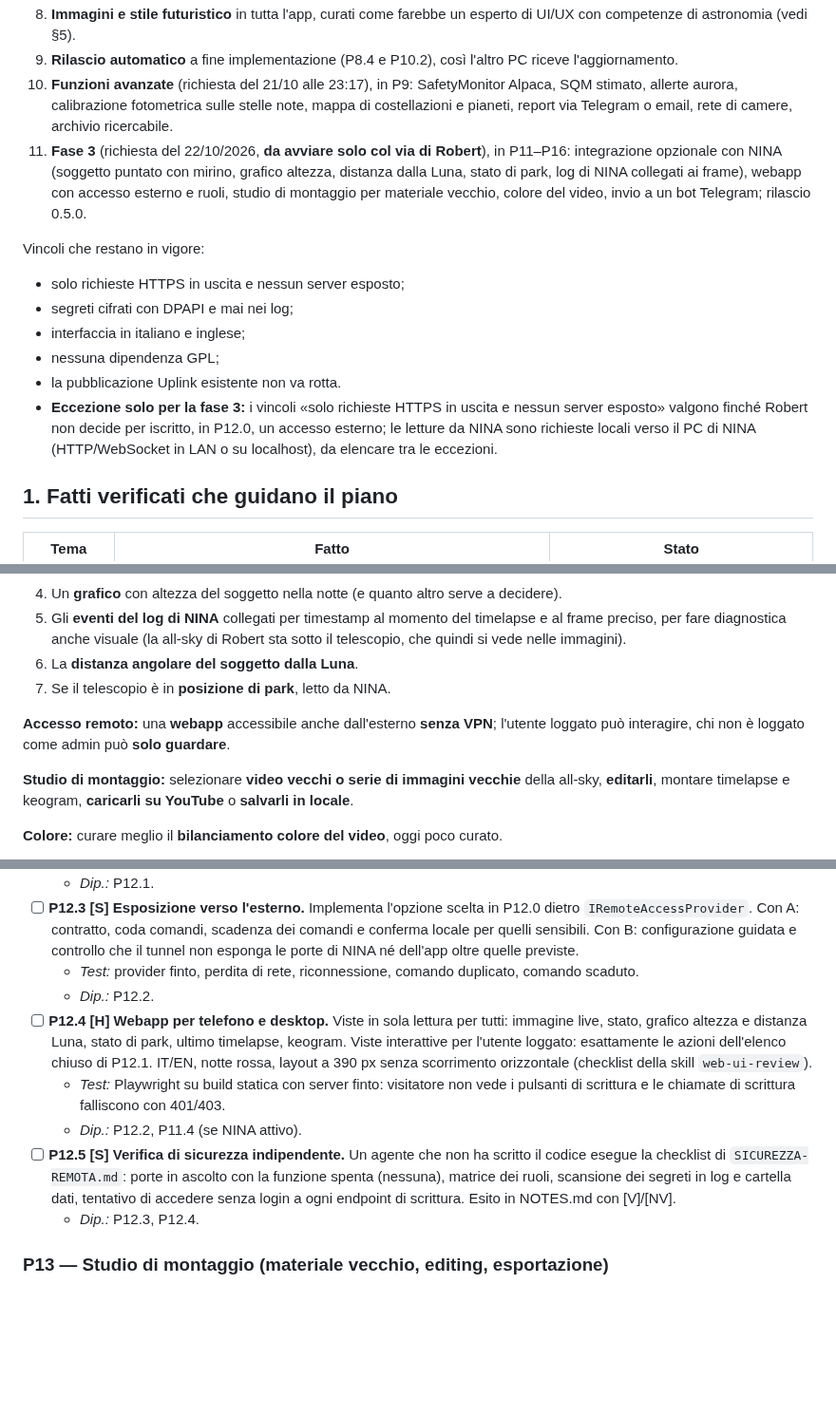
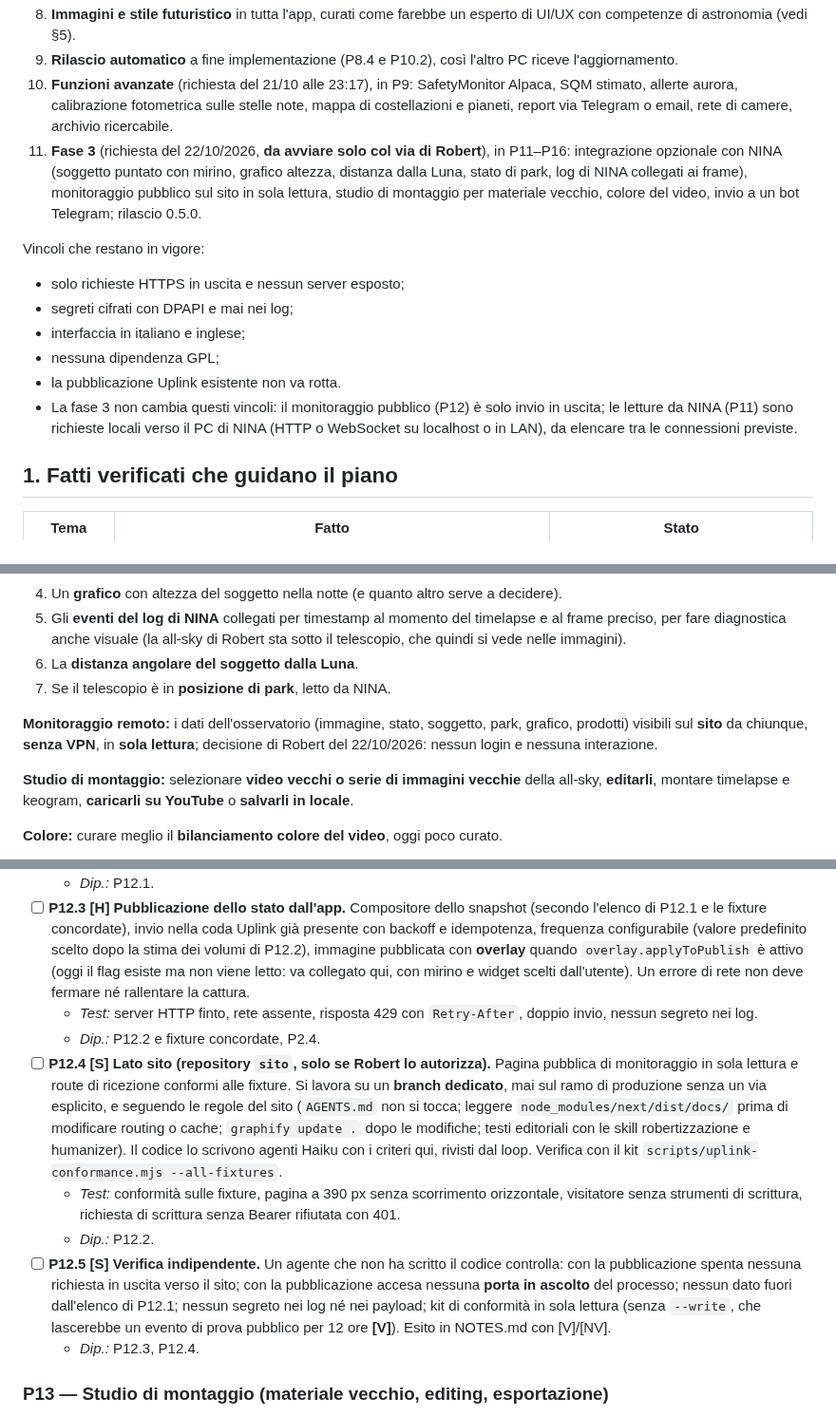
Before and after one commit to RobertPanai/Allsky-cam-, a Markdown page: docs/ralph/IMPLEMENTATION_PLAN.md, 3 parts joined by grey strips. Shown at 95% size. Rendered like a GitHub page; blank space fills up the shorter version.

```diff
--- a/docs/ralph/IMPLEMENTATION_PLAN.md
+++ b/docs/ralph/IMPLEMENTATION_PLAN.md
@@ -28,7 +28,7 @@ Legenda fatti: **[V]** verificato con fonte (21/10/2026) · **[NV]** da verifica
 8. **Immagini e stile futuristico** in tutta l'app, curati come farebbe un esperto di UI/UX con competenze di astronomia (vedi §5).
 9. **Rilascio automatico** a fine implementazione (P8.4 e P10.2), così l'altro PC riceve l'aggiornamento.
 10. **Funzioni avanzate** (richiesta del 21/10 alle 23:17), in P9: SafetyMonitor Alpaca, SQM stimato, allerte aurora, calibrazione fotometrica sulle stelle note, mappa di costellazioni e pianeti, report via Telegram o email, rete di camere, archivio ricercabile.
-11. **Fase 3** (richiesta del 22/10/2026, **da avviare solo col via di Robert**), in P11–P16: integrazione opzionale con NINA (soggetto puntato con mirino, grafico altezza, distanza dalla Luna, stato di park, log di NINA collegati ai frame), webapp con accesso esterno e ruoli, studio di montaggio per materiale vecchio, colore del video, invio a un bot Telegram; rilascio 0.5.0.
+11. **Fase 3** (richiesta del 22/10/2026, **da avviare solo col via di Robert**), in P11–P16: integrazione opzionale con NINA (soggetto puntato con mirino, grafico altezza, distanza dalla Luna, stato di park, log di NINA collegati ai frame), monitoraggio pubblico sul sito in sola lettura, studio di montaggio per materiale vecchio, colore del video, invio a un bot Telegram; rilascio 0.5.0.
 
 Vincoli che restano in vigore:
 - solo richieste HTTPS in uscita e nessun server esposto;
@@ -36,7 +36,7 @@ Vincoli che restano in vigore:
 - interfaccia in italiano e inglese;
 - nessuna dipendenza GPL;
 - la pubblicazione Uplink esistente non va rotta.
-- **Eccezione solo per la fase 3:** i vincoli «solo richieste HTTPS in uscita e nessun server esposto» valgono finché Robert non decide per iscritto, in P12.0, un accesso esterno; le letture da NINA sono richieste locali verso il PC di NINA (HTTP/WebSocket in LAN o su localhost), da elencare tra le eccezioni.
+- La fase 3 non cambia questi vincoli: il monitoraggio pubblico (P12) è solo invio in uscita; le letture da NINA (P11) sono richieste locali verso il PC di NINA (HTTP o WebSocket su localhost o in LAN), da elencare tra le connessioni previste.
 
 ## 1. Fatti verificati che guidano il piano
 
@@ -301,7 +301,7 @@ Fatti da verificare prima di ciascun task: tutti [NV] finché non hai letto la f
 6. La **distanza angolare del soggetto dalla Luna**.
 7. Se il telescopio è in **posizione di park**, letto da NINA.
 
-**Accesso remoto:** una **webapp** accessibile anche dall'esterno **senza VPN**; l'utente loggato può interagire, chi non è loggato come admin può **solo guardare**.
+**Monitoraggio remoto:** i dati dell'osservatorio (immagine, stato, soggetto, park, grafico, prodotti) visibili sul **sito** da chiunque, **senza VPN**, in **sola lettura**; decisione di Robert del 22/10/2026: nessun login e nessuna interazione.
 
 **Studio di montaggio:** selezionare **video vecchi o serie di immagini vecchie** della all-sky, **editarli**, montare timelapse e keogram, **caricarli su YouTube** o **salvarli in locale**.
 
@@ -383,11 +391,11 @@ Regole comuni a P11: tutto è **spento di default** (`nina.enabled=false`); la p
   - *Dip.:* P12.1.
-- [ ] **P12.3 [S] Esposizione verso l'esterno.** Implementa l'opzione scelta in P12.0 dietro `IRemoteAccessProvider`. Con A: contratto, coda comandi, scadenza dei comandi e conferma locale per quelli sensibili. Con B: configurazione guidata e controllo che il tunnel non esponga le porte di NINA né dell'app oltre quelle previste.
-  - *Test:* provider finto, perdita di rete, riconnessione, comando duplicato, comando scaduto.
+- [ ] **P12.3 [H] Pubblicazione dello stato dall'app.** Compositore dello snapshot (secondo l'elenco di P12.1 e le fixture concordate), invio nella coda Uplink già presente con backoff e idempotenza, frequenza configurabile (valore predefinito scelto dopo la stima dei volumi di P12.2), immagine pubblicata con **overlay** quando `overlay.applyToPublish` è attivo (oggi il flag esiste ma non viene letto: va collegato qui, con mirino e widget scelti dall'utente). Un errore di rete non deve fermare né rallentare la cattura.
+  - *Test:* server HTTP finto, rete assente, risposta 429 con `Retry-After`, doppio invio, nessun segreto nei log.
+  - *Dip.:* P12.2 e fixture concordate, P2.4.
+- [ ] **P12.4 [S] Lato sito (repository `sito`, solo se Robert lo autorizza).** Pagina pubblica di monitoraggio in sola lettura e route di ricezione conformi alle fixture. Si lavora su un **branch dedicato**, mai sul ramo di produzione senza un via esplicito, e seguendo le regole del sito (`AGENTS.md` non si tocca; leggere `node_modules/next/dist/docs/` prima di modificare routing o cache; `graphify update .` dopo le modifiche; testi editoriali con le skill robertizzazione e humanizer). Il codice lo scrivono agenti Haiku con i criteri qui, rivisti dal loop. Verifica con il kit `scripts/uplink-conformance.mjs --all-fixtures`.
+  - *Test:* conformità sulle fixture, pagina a 390 px senza scorrimento orizzontale, visitatore senza strumenti di scrittura, richiesta di scrittura senza Bearer rifiutata con 401.
   - *Dip.:* P12.2.
-- [ ] **P12.4 [H] Webapp per telefono e desktop.** Viste in sola lettura per tutti: immagine live, stato, grafico altezza e distanza Luna, stato di park, ultimo timelapse, keogram. Viste interattive per l'utente loggato: esattamente le azioni dell'elenco chiuso di P12.1. IT/EN, notte rossa, layout a 390 px senza scorrimento orizzontale (checklist della skill `web-ui-review`).
-  - *Test:* Playwright su build statica con server finto: visitatore non vede i pulsanti di scrittura e le chiamate di scrittura falliscono con 401/403.
-  - *Dip.:* P12.2, P11.4 (se NINA attivo).
-- [ ] **P12.5 [S] Verifica di sicurezza indipendente.** Un agente che non ha scritto il codice esegue la checklist di `SICUREZZA-REMOTA.md`: porte in ascolto con la funzione spenta (nessuna), matrice dei ruoli, scansione dei segreti in log e cartella dati, tentativo di accedere senza login a ogni endpoint di scrittura. Esito in NOTES.md con [V]/[NV].
+- [ ] **P12.5 [S] Verifica indipendente.** Un agente che non ha scritto il codice controlla: con la pubblicazione spenta nessuna richiesta in uscita verso il sito; con la pubblicazione accesa nessuna **porta in ascolto** del processo; nessun dato fuori dall'elenco di P12.1; nessun segreto nei log né nei payload; kit di conformità in sola lettura (senza `--write`, che lascerebbe un evento di prova pubblico per 12 ore **[V]**). Esito in NOTES.md con [V]/[NV].
   - *Dip.:* P12.3, P12.4.
 
 ### P13 — Studio di montaggio (materiale vecchio, editing, esportazione)
```
Also changed, not shown: other parts of docs/ralph/IMPLEMENTATION_PLAN.md (+39 -34 lines), docs/ralph/NOTES.md (+6 -0 lines), docs/ralph/PROMPT.md (+1 -1 lines).
